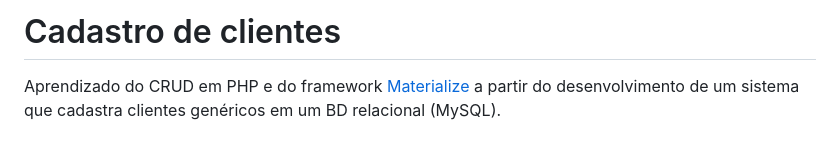
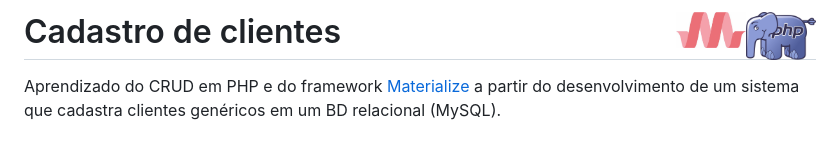
Before and after one commit to Gwolner/CadastroDeClientes, a Markdown page: README.md, the part around the change. Rendered like a GitHub page; pictures changed too: logo/materialize.png (added), logo/php.png (added).

Commit message:
Add logo

```diff
--- a/README.md
+++ b/README.md
@@ -1,4 +1,4 @@
-# Cadastro de clientes
+# Cadastro de clientes <img src="logo/php.png" width="70" height="40" align="right"><img src="logo/materialize.png" width="70" height="40" align="right">
 
 Aprendizado do CRUD em PHP e do framework [Materialize](https://materializecss.com/getting-started.html) a partir do desenvolvimento de um sistema que cadastra clientes genéricos em um BD relacional (MySQL).
 
```
